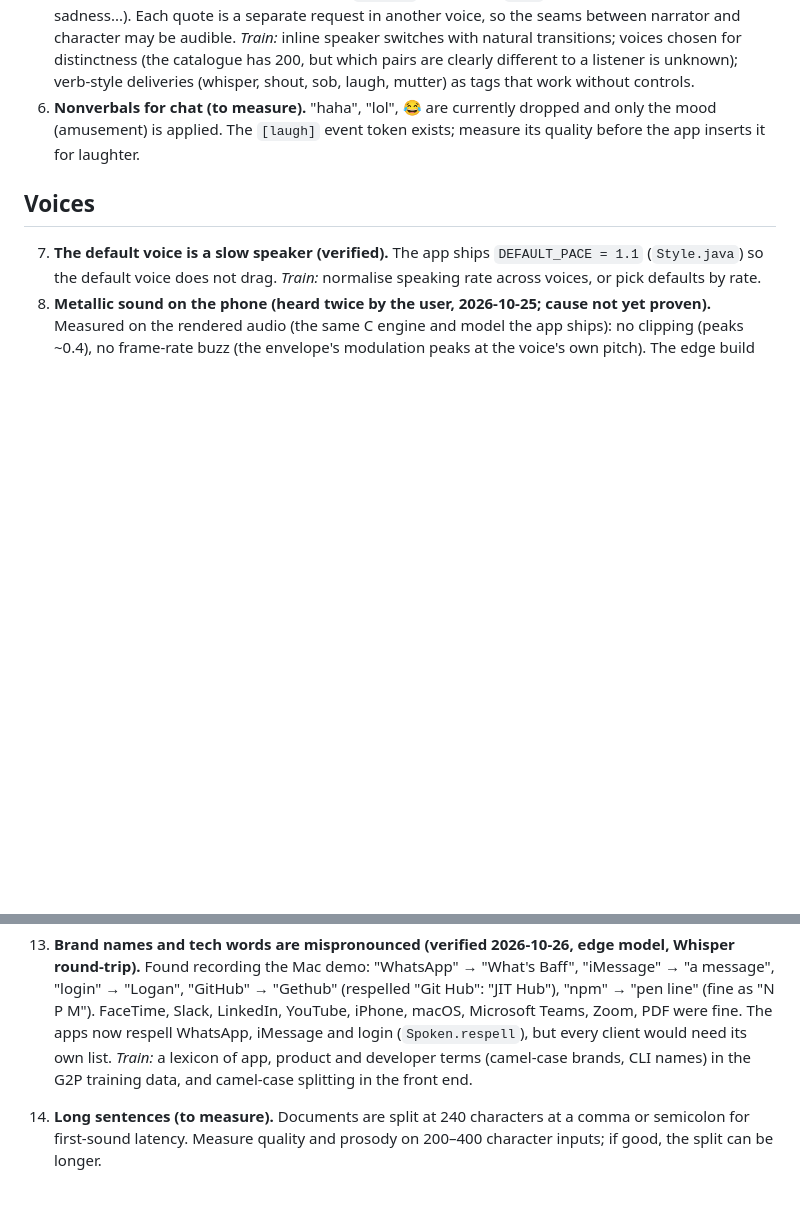
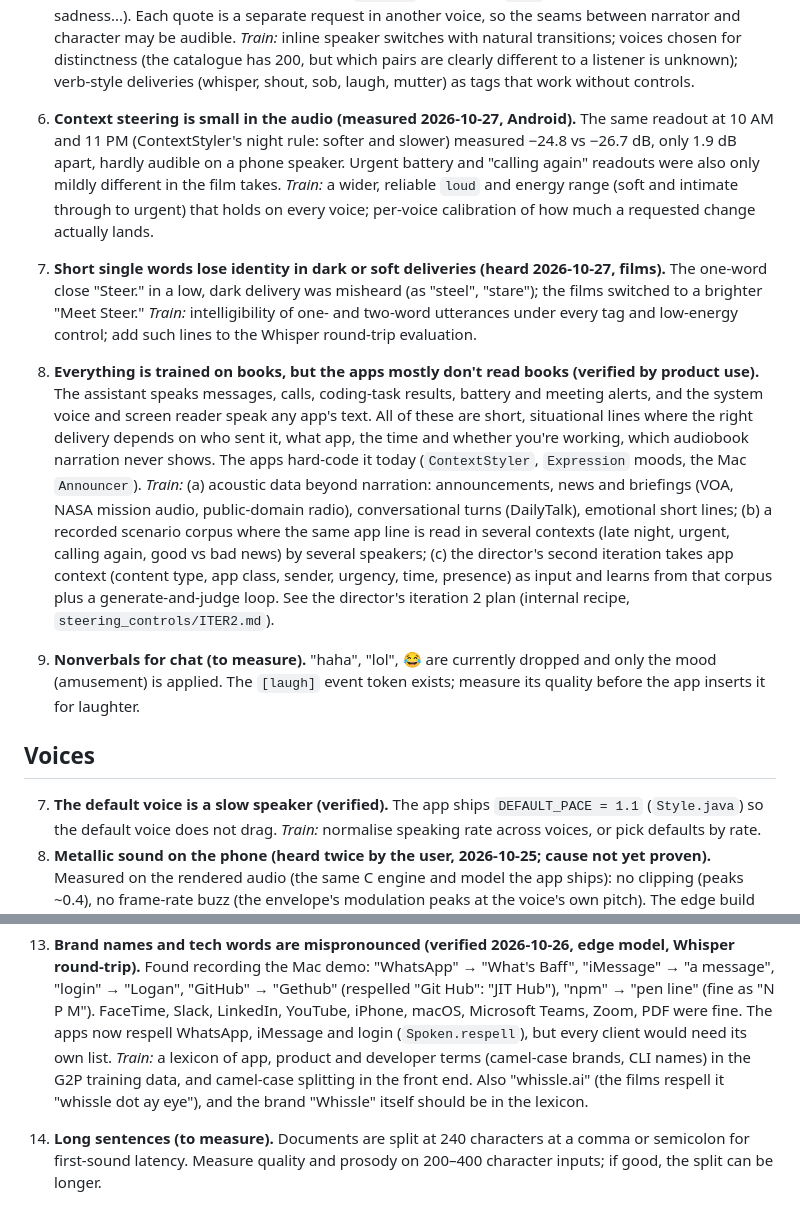
Before and after one commit to WhissleAI/steer-tts, a Markdown page: docs/next-training.md, 2 parts joined by grey strips. Rendered like a GitHub page; blank space fills up the shorter version.

Commit message:
next-training: context steering too small in audio (#19), short words in dark deliveries (#20), all-books data vs app scenarios (#21); whissle.ai in the lexicon
Co-Authored-By: Claude Opus 5.5 (1M context) <noreply@anthropic.com>

```diff
--- a/docs/next-training.md
+++ b/docs/next-training.md
@@ -31,6 +31,27 @@ Kept up to date as the app is built. Newest first within each section.
    so the seams between narrator and character may be audible. *Train:* inline speaker switches with natural
    transitions; voices chosen for distinctness (the catalogue has 200, but which pairs are clearly different to a
    listener is unknown); verb-style deliveries (whisper, shout, sob, laugh, mutter) as tags that work without controls.
+19. **Context steering is small in the audio (measured 2026-10-27, Android).** The same readout at 10 AM and 11 PM
+    (ContextStyler's night rule: softer and slower) measured −24.8 vs −26.7 dB, only 1.9 dB apart, hardly audible on a
+    phone speaker. Urgent battery and "calling again" readouts were also only mildly different in the film takes.
+    *Train:* a wider, reliable `loud` and energy range (soft and intimate through to urgent) that holds on every
+    voice; per-voice calibration of how much a requested change actually lands.
+20. **Short single words lose identity in dark or soft deliveries (heard 2026-10-27, films).** The one-word close
+    "Steer." in a low, dark delivery was misheard (as "steel", "stare"); the films switched to a brighter "Meet
+    Steer." *Train:* intelligibility of one- and two-word utterances under every tag and low-energy control; add
+    such lines to the Whisper round-trip evaluation.
+21. **Everything is trained on books, but the apps mostly don't read books (verified by product use).** The
+    assistant speaks messages, calls, coding-task results, battery and meeting alerts, and the system voice and
+    screen reader speak any app's text. All of these are short, situational lines where the right delivery depends
+    on who sent it, what app, the time and whether you're working, which audiobook narration never shows. The apps
+    hard-code it today (`ContextStyler`, `Expression` moods, the Mac `Announcer`). *Train:* (a) acoustic data beyond
+    narration: announcements, news and briefings (VOA, NASA mission audio, public-domain radio), conversational
+    turns (DailyTalk), emotional short lines; (b) a recorded scenario corpus where the same app line is read in
+    several contexts (late night, urgent, calling again, good vs bad news) by several speakers; (c) the director's
+    second iteration takes app context (content type, app class, sender, urgency, time, presence) as input and
+    learns from that corpus plus a generate-and-judge loop. See the director's iteration 2 plan (internal recipe,
+    `steering_controls/ITER2.md`).
+
 6. **Nonverbals for chat (to measure).** "haha", "lol", 😂 are currently dropped and only the mood (amusement) is
    applied. The `[laugh]` event token exists; measure its quality before the app inserts it for laughter.
 
@@ -79,6 +100,8 @@ Kept up to date as the app is built. Newest first within each section.
     YouTube, iPhone, macOS, Microsoft Teams, Zoom, PDF were fine. The apps now respell WhatsApp, iMessage and login
     (`Spoken.respell`), but every client would need its own list. *Train:* a lexicon of app, product and developer
     terms (camel-case brands, CLI names) in the G2P training data, and camel-case splitting in the front end.
+    Also "whissle.ai" (the films respell it "whissle dot ay eye"), and the brand "Whissle" itself should be in the
+    lexicon.
 
 12. **Long sentences (to measure).** Documents are split at 240 characters at a comma or semicolon for first-sound
     latency. Measure quality and prosody on 200–400 character inputs; if good, the split can be longer.
```
